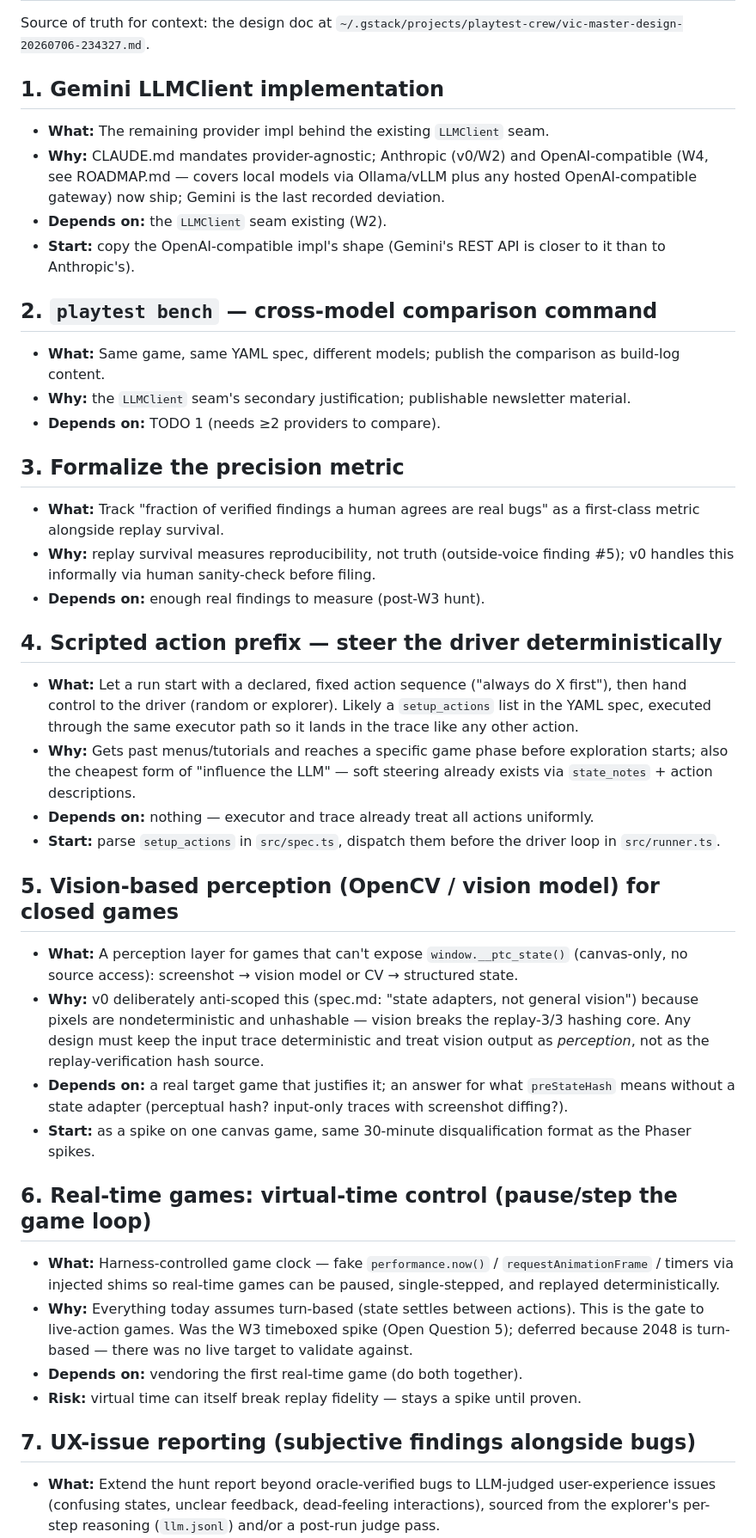
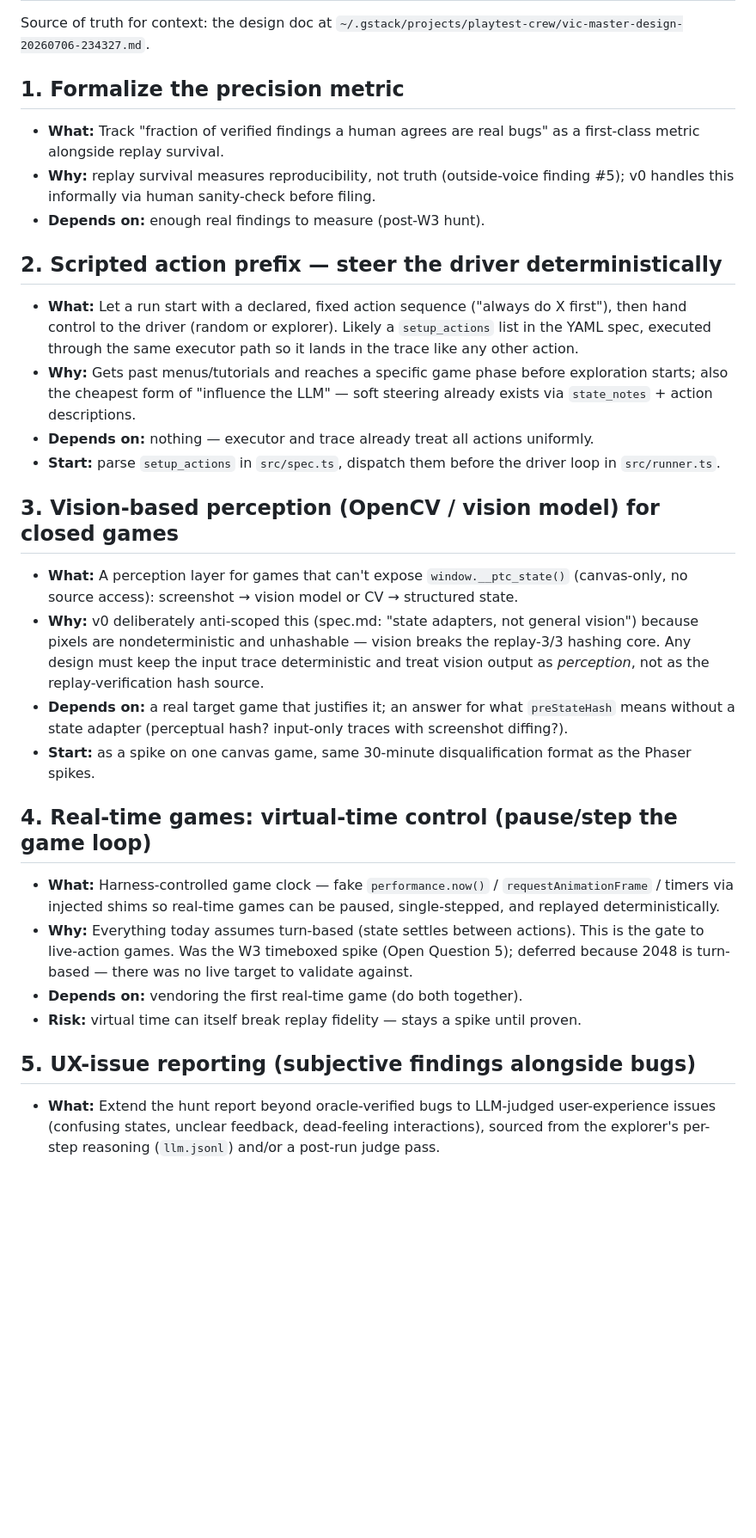
Before and after one commit to vikvic/playtest-crew, a Markdown page: TODOS.md, the part around one of its changes. Shown at 86% size. Drawn GitHub-style; blank space fills up the shorter version.

```diff
--- a/TODOS.md
+++ b/TODOS.md
@@ -3,27 +3,12 @@
 Source of truth for context: the design doc at
 `~/.gstack/projects/playtest-crew/vic-master-design-20260706-234327.md`.
 
-## 1. Gemini LLMClient implementation
-- **What:** The remaining provider impl behind the existing `LLMClient` seam.
-- **Why:** CLAUDE.md mandates provider-agnostic; Anthropic (v0/W2) and
-  OpenAI-compatible (W4, see ROADMAP.md — covers local models via
-  Ollama/vLLM plus any hosted OpenAI-compatible gateway) now ship; Gemini
-  is the last recorded deviation.
-- **Depends on:** the `LLMClient` seam existing (W2).
-- **Start:** copy the OpenAI-compatible impl's shape (Gemini's REST API is
-  closer to it than to Anthropic's).
-
-## 2. `playtest bench` — cross-model comparison command
-- **What:** Same game, same YAML spec, different models; publish the comparison as build-log content.
-- **Why:** the `LLMClient` seam's secondary justification; publishable newsletter material.
-- **Depends on:** TODO 1 (needs ≥2 providers to compare).
-
-## 3. Formalize the precision metric
+## 1. Formalize the precision metric
 - **What:** Track "fraction of verified findings a human agrees are real bugs" as a first-class metric alongside replay survival.
 - **Why:** replay survival measures reproducibility, not truth (outside-voice finding #5); v0 handles this informally via human sanity-check before filing.
 - **Depends on:** enough real findings to measure (post-W3 hunt).
 
-## 4. Scripted action prefix — steer the driver deterministically
+## 2. Scripted action prefix — steer the driver deterministically
 - **What:** Let a run start with a declared, fixed action sequence ("always
   do X first"), then hand control to the driver (random or explorer). Likely
   a `setup_actions` list in the YAML spec, executed through the same
@@ -36,7 +21,7 @@ Source of truth for context: the design doc at
 - **Start:** parse `setup_actions` in `src/spec.ts`, dispatch them before the
   driver loop in `src/runner.ts`.
 
-## 5. Vision-based perception (OpenCV / vision model) for closed games
+## 3. Vision-based perception (OpenCV / vision model) for closed games
 - **What:** A perception layer for games that can't expose
   `window.__ptc_state()` (canvas-only, no source access): screenshot →
   vision model or CV → structured state.
@@ -51,7 +36,7 @@ Source of truth for context: the design doc at
 - **Start:** as a spike on one canvas game, same 30-minute disqualification
   format as the Phaser spikes.
 
-## 6. Real-time games: virtual-time control (pause/step the game loop)
+## 4. Real-time games: virtual-time control (pause/step the game loop)
 - **What:** Harness-controlled game clock — fake `performance.now()` /
   `requestAnimationFrame` / timers via injected shims so real-time games can
   be paused, single-stepped, and replayed deterministically.
@@ -63,7 +48,7 @@ Source of truth for context: the design doc at
 - **Risk:** virtual time can itself break replay fidelity — stays a spike
   until proven.
 
-## 7. UX-issue reporting (subjective findings alongside bugs)
+## 5. UX-issue reporting (subjective findings alongside bugs)
 - **What:** Extend the hunt report beyond oracle-verified bugs to
   LLM-judged user-experience issues (confusing states, unclear feedback,
   dead-feeling interactions), sourced from the explorer's per-step
```
Also changed, not shown: other parts of TODOS.md (+3 -3 lines), ROADMAP.md (+22 -1 lines).
